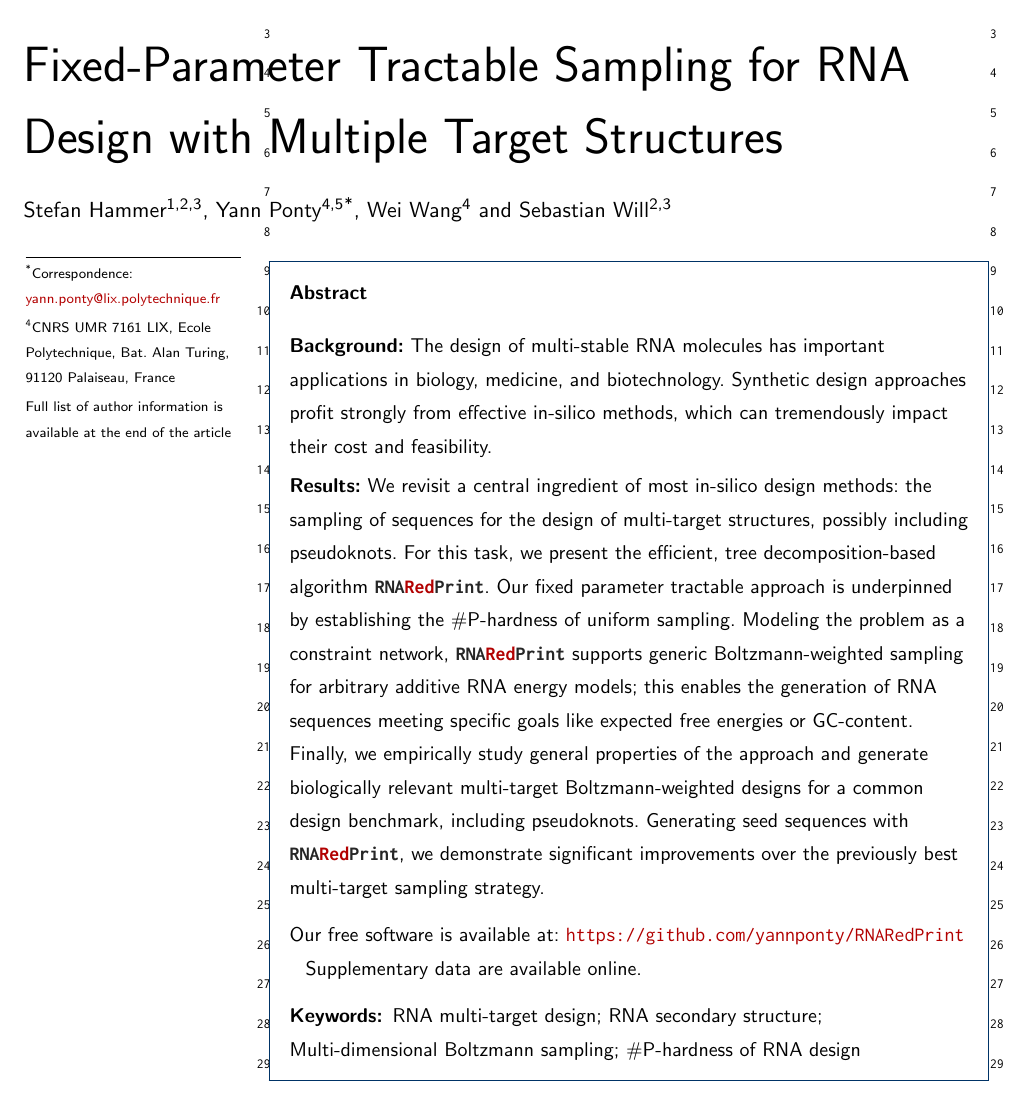
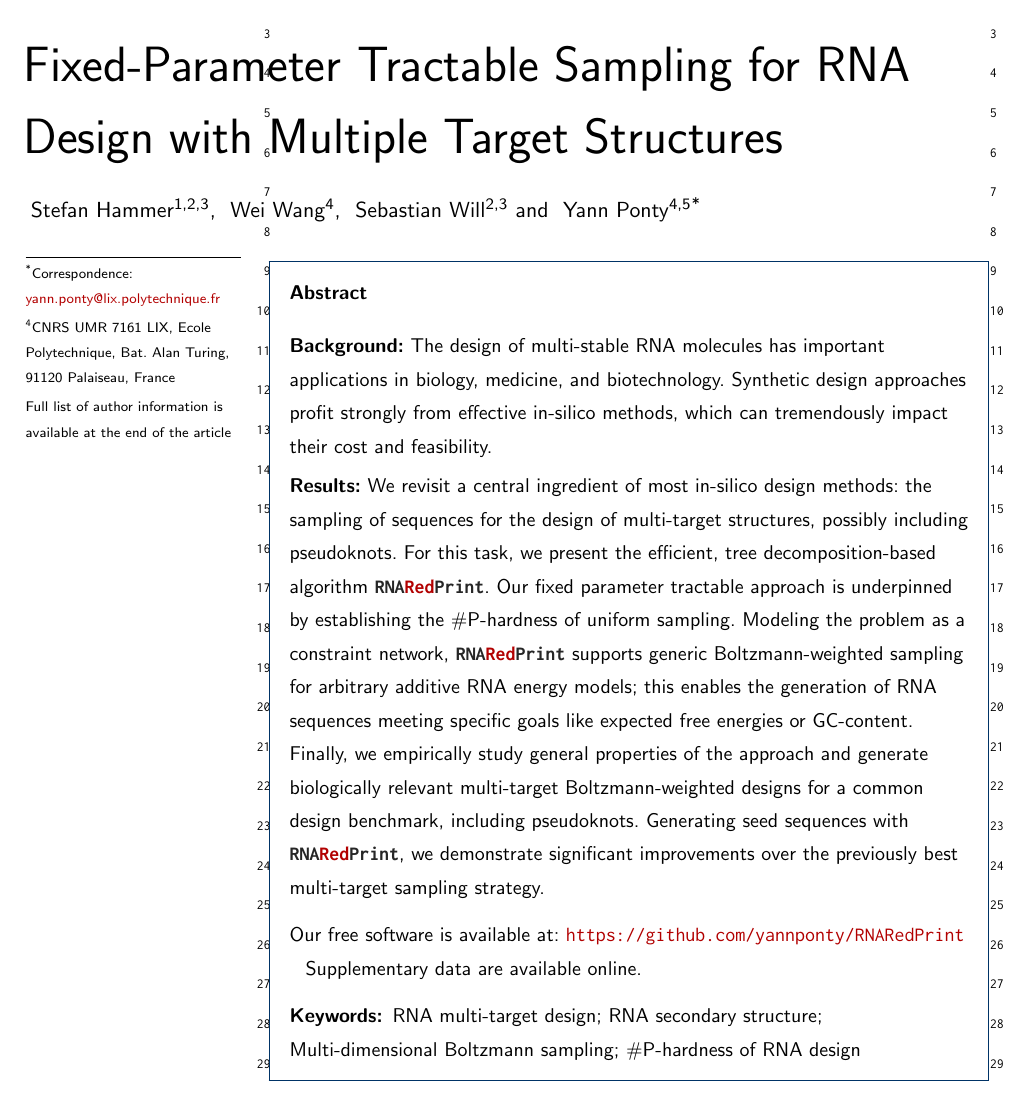
Before and after one commit to s-will/RNARedprint-paper, a LaTeX document (RNARedPrint.tex): part of page 1 of 22, cut so that both start at the same text. Compiled offline with pdfLaTeX.

Commit message:
Author order; add proper initials

```diff
--- a/RNARedPrint.tex
+++ b/RNARedPrint.tex
@@ -308,29 +308,27 @@
 %%                                          %%
 %%%%%%%%%%%%%%%%%%%%%%%%%%%%%%%%%%%%%%%%%%%%%%
 
-% \author[Hammer, Ponty, Wang and Will]{Stefan Hammer\,$^{\text{\sfb 1,2,3}}$, Yann Ponty\,$^{\text{\sfb 4,5,}\star}$, Wei Wang\,$^{\text{\sfb 4}}$ and Sebastian Will\,$^{\text{\sfb 2}}$}
 
 \author[
     addressref={aff1,aff2,aff3},
     email={stefan.hammer@uni-leipzig.de}
-]{\inits{F}\fnm{Stefan} \snm{Hammer}}
+]{\inits{SH} \fnm{Stefan} \snm{Hammer}}
+%
+\author[
+    addressref={aff4},
+    email={wei.wang@lix.polytechnique.fr}
+]{\inits{WW} \fnm{Wei} \snm{Wang}}
+%
+\author[
+    addressref={aff2,aff3},
+    email={will@tbi.univie.ac.at}
+]{\inits{SW} \fnm{Sebastian} \snm{Will}}
 %
 \author[
     addressref={aff4,aff5},
     corref={aff4},                       % id of corresponding address, if any
     email={yann.ponty@lix.polytechnique.fr}
-]{\inits{F}\fnm{Yann} \snm{Ponty}}
-%
-\author[
-    addressref={aff4},
-    email={wei.wang@lix.polytechnique.fr}
-]{\inits{F}\fnm{Wei} \snm{Wang}}
-%
-\author[
-    addressref={aff2,aff3},
-    %corref={aff2},                       % id of corresponding address, if any
-    email={will@tbi.univie.ac.at}
-]{\inits{S}\fnm{Sebastian} \snm{Will}}
+]{\inits{YP} \fnm{Yann} \snm{Ponty}}
 
 
 %%%%%%%%%%%%%%%%%%%%%%%%%%%%%%%%%%%%%%%%%%%%%%
```
